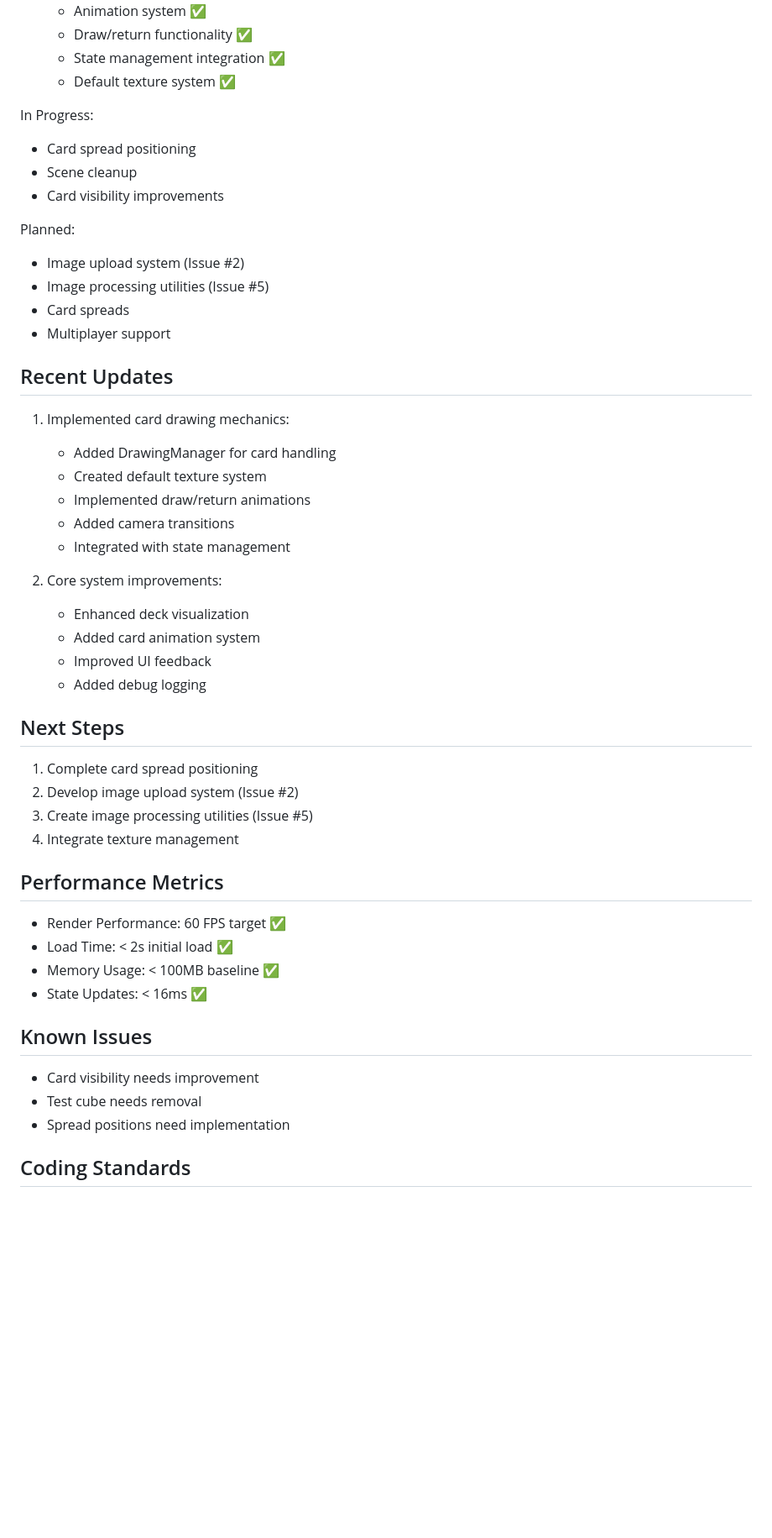
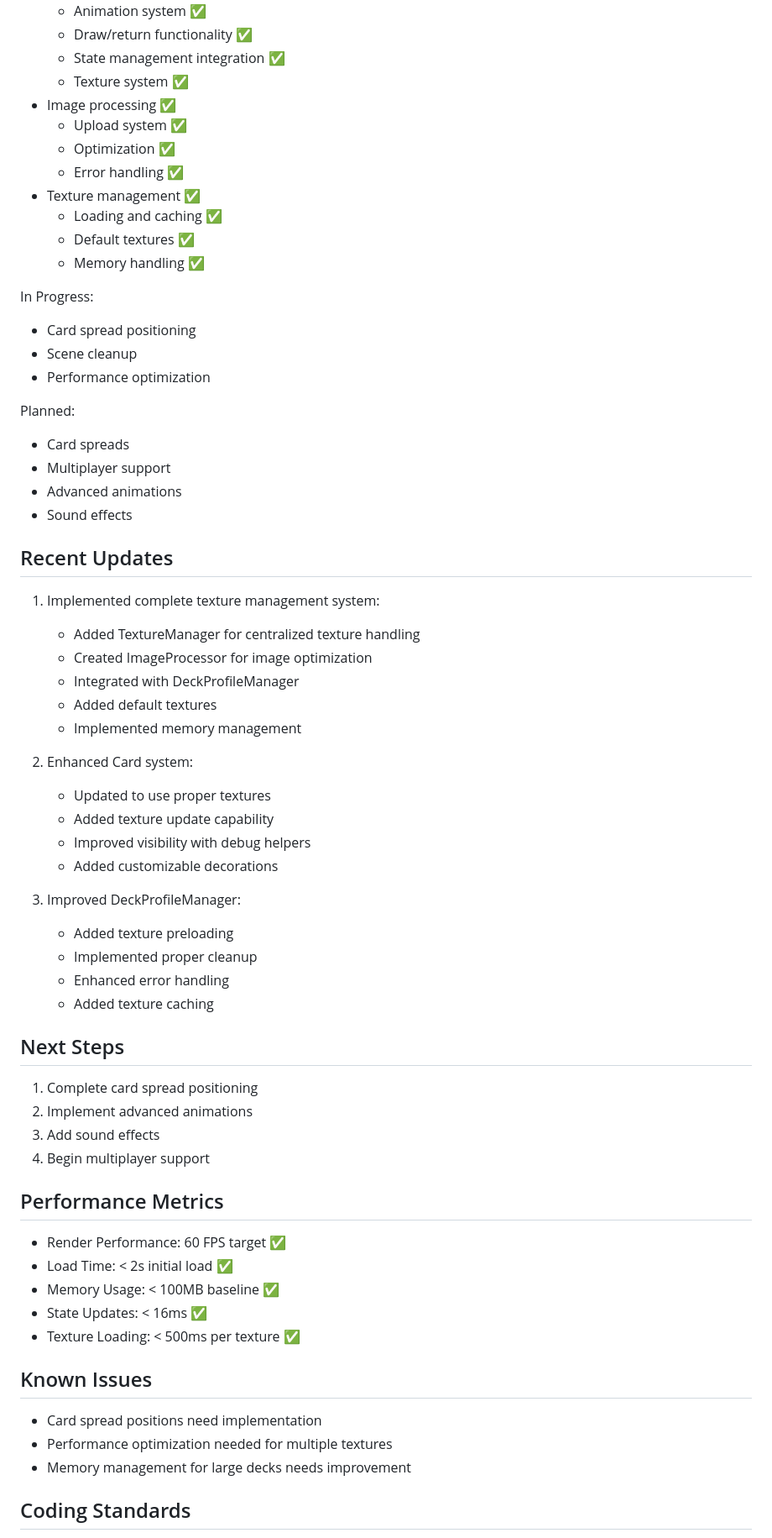
Before and after one commit to kikidesigns/page-Two, a Markdown page: PROJECT_STATUS.md, the part around the change printed below. Shown: that part at 84% size. GitHub-like rendering; blank space fills up the shorter version.

```diff
--- a/PROJECT_STATUS.md
+++ b/PROJECT_STATUS.md
@@ -64,48 +77,63 @@ Completed:
   - Animation system ✅
   - Draw/return functionality ✅
   - State management integration ✅
-  - Default texture system ✅
+  - Texture system ✅
+- Image processing ✅
+  - Upload system ✅
+  - Optimization ✅
+  - Error handling ✅
+- Texture management ✅
+  - Loading and caching ✅
+  - Default textures ✅
+  - Memory handling ✅
 
 In Progress:
 - Card spread positioning
 - Scene cleanup
-- Card visibility improvements
+- Performance optimization
 
 Planned:
-- Image upload system (Issue #2)
-- Image processing utilities (Issue #5)
 - Card spreads
 - Multiplayer support
+- Advanced animations
+- Sound effects
 
 ## Recent Updates
-1. Implemented card drawing mechanics:
-   - Added DrawingManager for card handling
-   - Created default texture system
-   - Implemented draw/return animations
-   - Added camera transitions
-   - Integrated with state management
+1. Implemented complete texture management system:
+   - Added TextureManager for centralized texture handling
+   - Created ImageProcessor for image optimization
+   - Integrated with DeckProfileManager
+   - Added default textures
+   - Implemented memory management
 
-2. Core system improvements:
-   - Enhanced deck visualization
-   - Added card animation system
-   - Improved UI feedback
-   - Added debug logging
+2. Enhanced Card system:
+   - Updated to use proper textures
+   - Added texture update capability
+   - Improved visibility with debug helpers
+   - Added customizable decorations
+
+3. Improved DeckProfileManager:
+   - Added texture preloading
+   - Implemented proper cleanup
+   - Enhanced error handling
+   - Added texture caching
 
 ## Next Steps
 1. Complete card spread positioning
-2. Develop image upload system (Issue #2)
-3. Create image processing utilities (Issue #5)
-4. Integrate texture management
+2. Implement advanced animations
+3. Add sound effects
+4. Begin multiplayer support
 
 ## Performance Metrics
 - Render Performance: 60 FPS target ✅
 - Load Time: < 2s initial load ✅
 - Memory Usage: < 100MB baseline ✅
 - State Updates: < 16ms ✅
+- Texture Loading: < 500ms per texture ✅
 
 ## Known Issues
-- Card visibility needs improvement
-- Test cube needs removal
-- Spread positions need implementation
+- Card spread positions need implementation
+- Performance optimization needed for multiple textures
+- Memory management for large decks needs improvement
 
 ## Coding Standards
```
Also changed, not shown: other parts of PROJECT_STATUS.md (+36 -4 lines).
